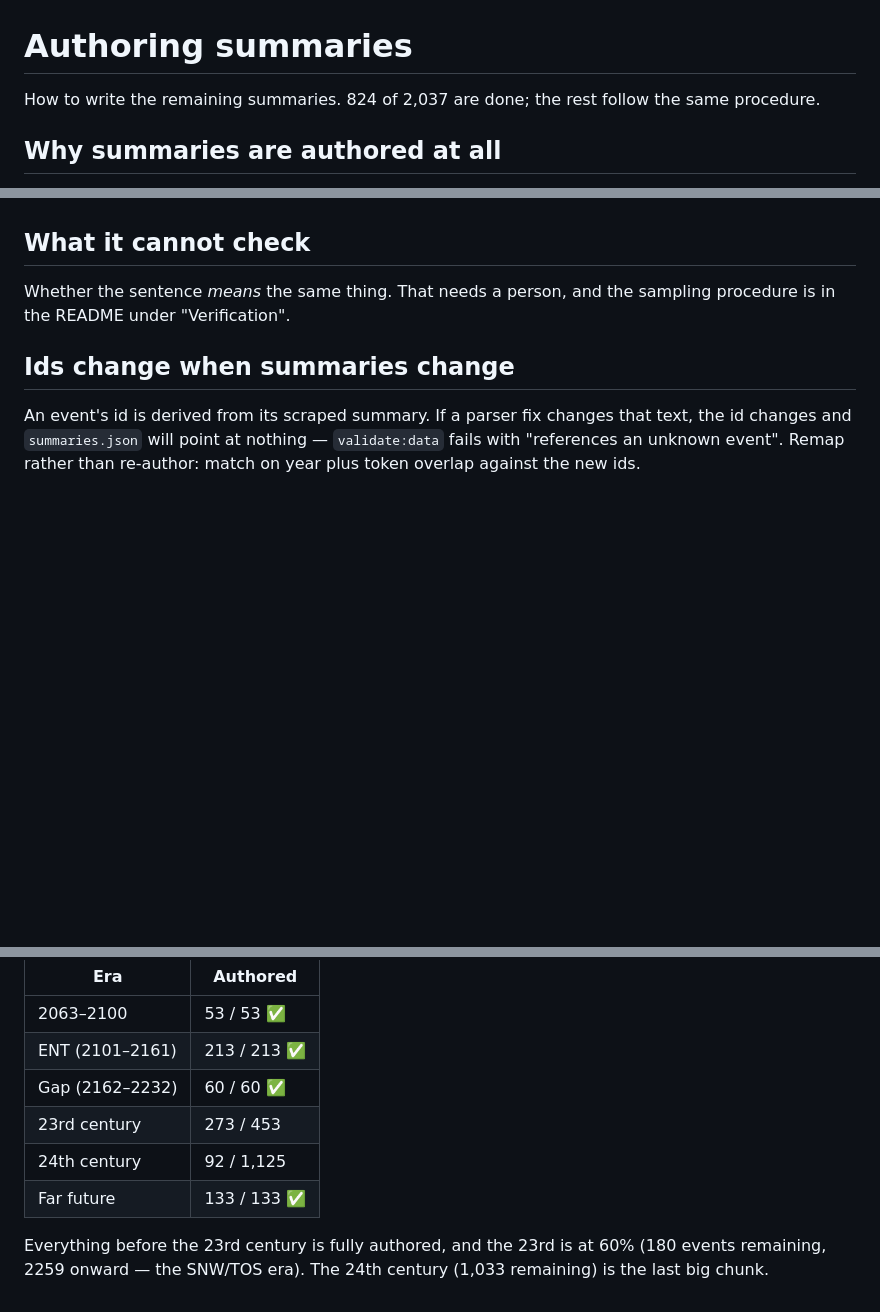
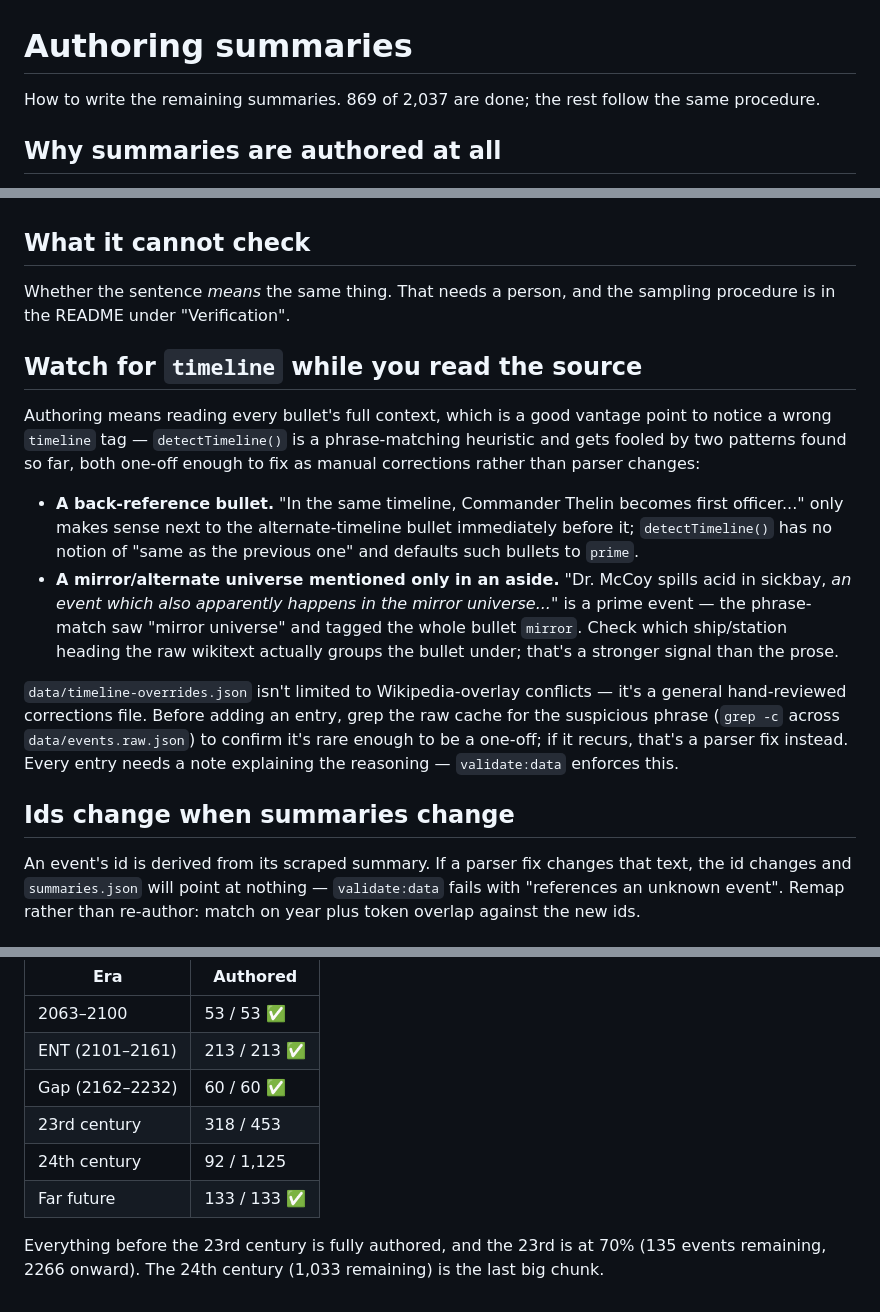
Before and after one commit to haggyroth/startrek-tl, a Markdown page: AUTHORING.md, 3 parts joined by grey strips. Rendered like a GitHub page; blank space fills up the shorter version.

Commit message:
docs: update coverage and document the two timeline gotchas
Co-Authored-By: Claude Sonnet 5 <noreply@anthropic.com>

```diff
--- a/AUTHORING.md
+++ b/AUTHORING.md
@@ -1,6 +1,6 @@
 # Authoring summaries
 
-How to write the remaining summaries. 824 of 2,037 are done; the rest follow
+How to write the remaining summaries. 869 of 2,037 are done; the rest follow
 the same procedure.
 
 ## Why summaries are authored at all
@@ -86,6 +86,31 @@ If a flag is a deliberate deviation, record it in
 Whether the sentence *means* the same thing. That needs a person, and the
 sampling procedure is in the README under "Verification".
 
+## Watch for `timeline` while you read the source
+
+Authoring means reading every bullet's full context, which is a good vantage
+point to notice a wrong `timeline` tag — `detectTimeline()` is a phrase-matching
+heuristic and gets fooled by two patterns found so far, both one-off enough to
+fix as manual corrections rather than parser changes:
+
+- **A back-reference bullet.** "In the same timeline, Commander Thelin becomes
+  first officer..." only makes sense next to the alternate-timeline bullet
+  immediately before it; `detectTimeline()` has no notion of "same as the
+  previous one" and defaults such bullets to `prime`.
+- **A mirror/alternate universe mentioned only in an aside.** "Dr. McCoy spills
+  acid in sickbay, *an event which also apparently happens in the mirror
+  universe...*" is a prime event — the phrase-match saw "mirror universe" and
+  tagged the whole bullet `mirror`. Check which ship/station heading the raw
+  wikitext actually groups the bullet under; that's a stronger signal than the
+  prose.
+
+`data/timeline-overrides.json` isn't limited to Wikipedia-overlay conflicts —
+it's a general hand-reviewed corrections file. Before adding an entry, grep the
+raw cache for the suspicious phrase (`grep -c` across `data/events.raw.json`)
+to confirm it's rare enough to be a one-off; if it recurs, that's a parser fix
+instead. Every entry needs a note explaining the reasoning — `validate:data`
+enforces this.
+
 ## Ids change when summaries change
 
 An event's id is derived from its scraped summary. If a parser fix changes that
@@ -104,10 +129,10 @@ increment — a complete era means an era preset that is entirely clean.
 | 2063–2100 | 53 / 53 ✅ |
 | ENT (2101–2161) | 213 / 213 ✅ |
 | Gap (2162–2232) | 60 / 60 ✅ |
-| 23rd century | 273 / 453 |
+| 23rd century | 318 / 453 |
 | 24th century | 92 / 1,125 |
 | Far future | 133 / 133 ✅ |
 
-Everything before the 23rd century is fully authored, and the 23rd is at 60%
-(180 events remaining, 2259 onward — the SNW/TOS era). The 24th century
-(1,033 remaining) is the last big chunk.
+Everything before the 23rd century is fully authored, and the 23rd is at 70%
+(135 events remaining, 2266 onward). The 24th century (1,033 remaining) is
+the last big chunk.
```
Also changed, not shown: CLAUDE.md (+8 -0 lines), ROADMAP.md (+8 -3 lines).
